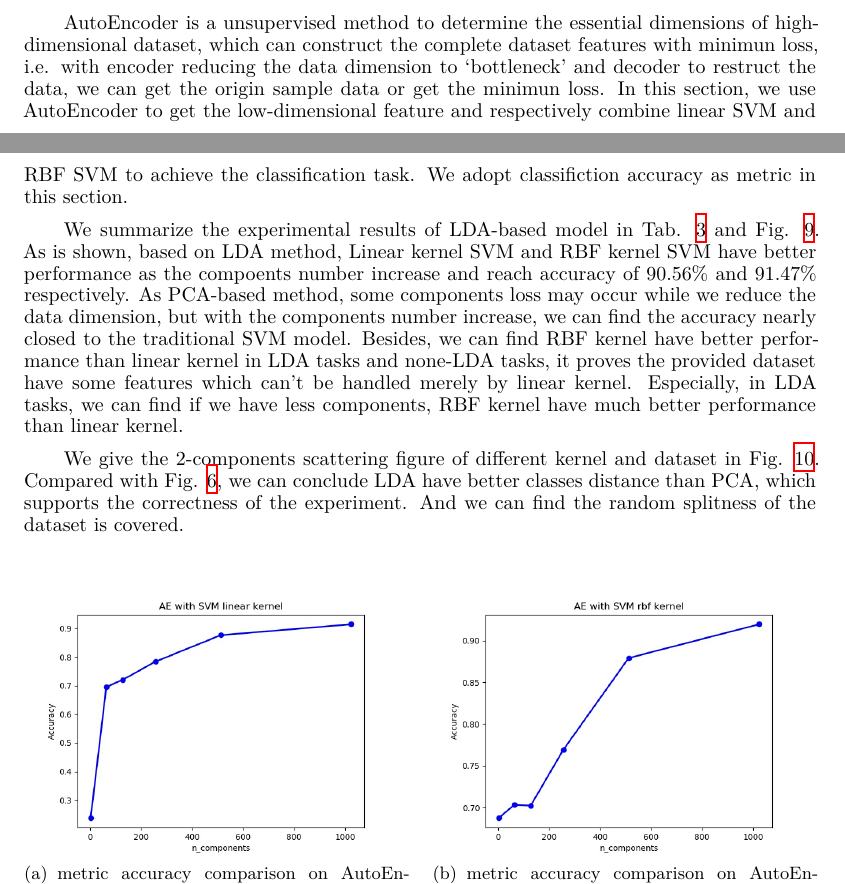
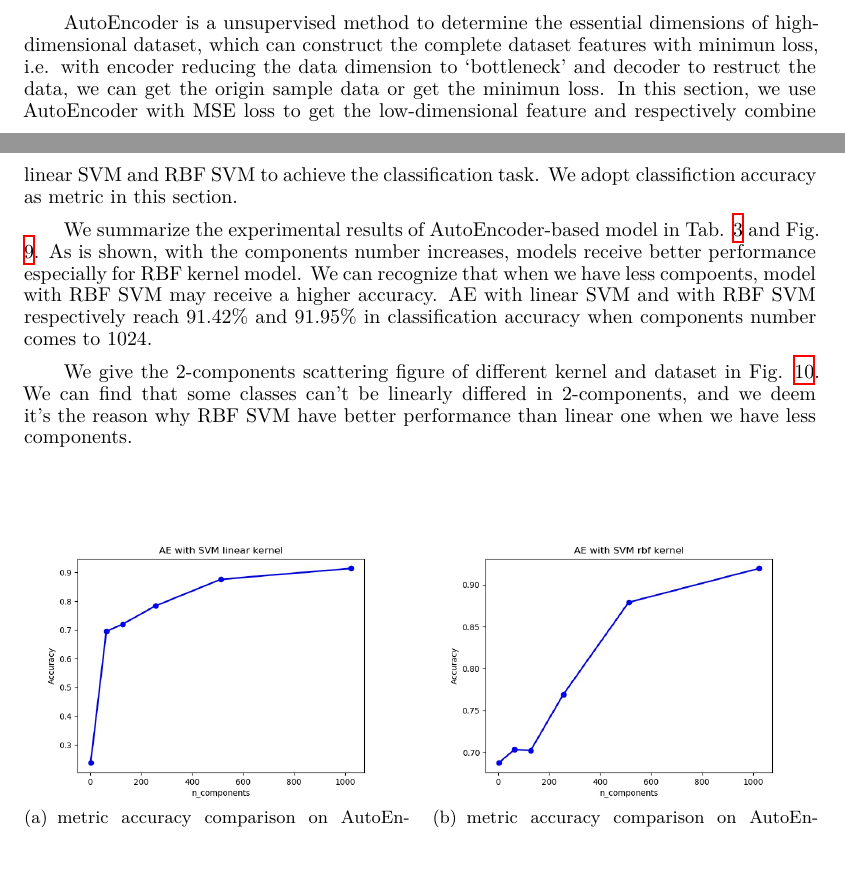
Before and after one commit to DeanAlkene/CS245-Principles-of-Data-Science, a LaTeX paper (Prj1/Report/Report.tex): two parts of pages 7 and 9 of 10, joined at a grey line, cut so that both start at the same text, the shorter picture padded with empty space. Compiled offline with XeLaTeX.

Commit message:
start tsne

```diff
--- a/Prj1/Report/Report.tex
+++ b/Prj1/Report/Report.tex
@@ -412,11 +412,11 @@ We give the 2-components scattering figure of different kernel and dataset in Fi
 \end{table}
 
 \subsubsection{AutoEncoder}
-AutoEncoder is a unsupervised method to determine the essential dimensions of high-dimensional dataset, which can construct the complete dataset features with minimun loss, i.e. with encoder reducing the data dimension to `bottleneck' and decoder to restruct the data, we can get the origin sample data or get the minimun loss. In this section, we use AutoEncoder to get the low-dimensional feature and respectively combine linear SVM and RBF SVM to achieve the classification task. We adopt classifiction accuracy as metric in this section.
+AutoEncoder is a unsupervised method to determine the essential dimensions of high-dimensional dataset, which can construct the complete dataset features with minimun loss, i.e. with encoder reducing the data dimension to `bottleneck' and decoder to restruct the data, we can get the origin sample data or get the minimun loss. In this section, we use AutoEncoder with MSE loss to get the low-dimensional feature and respectively combine linear SVM and RBF SVM to achieve the classification task. We adopt classifiction accuracy as metric in this section.
 
-We summarize the experimental results of LDA-based model in Tab. \ref{baseline3} and Fig. \ref{Fig5}. As is shown, based on LDA method, Linear kernel SVM and RBF kernel SVM have better performance as the compoents number increase and reach accuracy of $90.56\%$ and $91.47\%$ respectively. As PCA-based method, some components loss may occur while we reduce the data dimension, but with the components number increase, we can find the accuracy nearly closed to the traditional SVM model. Besides, we can find RBF kernel have better performance than linear kernel in LDA tasks and none-LDA tasks, it proves the provided dataset have some features which can't be handled merely by linear kernel. Especially, in LDA tasks, we can find if we have less components, RBF kernel have much better performance than linear kernel.
+We summarize the experimental results of AutoEncoder-based model in Tab. \ref{baseline3} and Fig. \ref{Fig5}. As is shown, with the components number increases, models receive better performance especially for RBF kernel model. We can recognize that when we have less compoents, model with RBF SVM may receive a higher accuracy. AE with linear SVM and with RBF SVM respectively reach $91.42\%$ and $91.95\%$ in classification accuracy when components number comes to 1024.
 
-We give the 2-components scattering figure of different kernel and dataset in Fig. \ref{Fig6}. Compared with Fig. \ref{Fig2}, we can conclude LDA have better classes distance than PCA, which supports the correctness of the experiment. And we can find the random splitness of the dataset is covered.
+We give the 2-components scattering figure of different kernel and dataset in Fig. \ref{Fig6}. We can find that some classes can't be linearly differed in 2-components, and we deem it's the reason why RBF SVM have better performance than linear one when we have less components.
 
 \begin{center}
 \begin{figure}[htbp]
```
Also changed, not shown: 1 other file.
